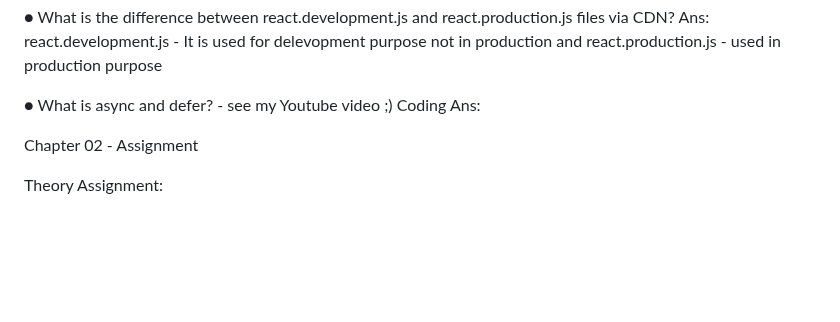
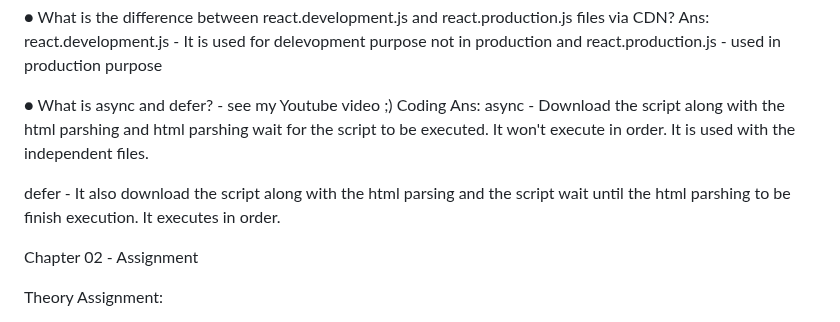
Before and after one commit to DharaniGopal/RNJ_React_Learning, a Markdown page: Ep1/Theory.md, the part around the change. GitHub-like rendering; blank space fills up the shorter version.

Commit message:
Theory Ass - Ep1 & Ep2.md

```diff
--- a/Ep1/Theory.md
+++ b/Ep1/Theory.md
@@ -26,8 +26,10 @@ Ans: React is just a 'React', `It react to the changes in state.
 Ans: react.development.js - It is used for delevopment purpose not in production and react.production.js - used in production purpose
 
 ● What is async and defer? - see my Youtube video ;) Coding
-Ans:
+Ans: async - Download the script along with the html parshing and html parshing wait for the script to be executed.
+It won't execute in order. It is used with the independent files.
 
+defer - It also download the script along with the html parsing and the script wait until the html parshing to be finish execution. It executes in order.
 
 Chapter 02 - Assignment
 
```
